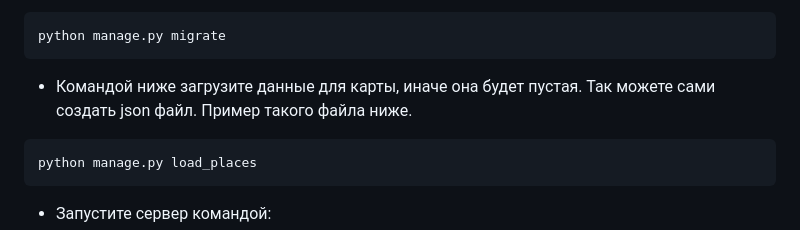
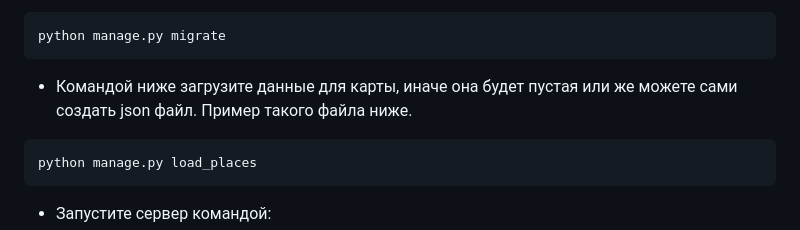
Before and after one commit to Denischerov2312/where_to_go2, a Markdown page: README.md, the part around the change. Drawn GitHub-style.

Commit message:
Исправил опечатку

````diff
--- a/README.md
+++ b/README.md
@@ -27,7 +27,7 @@ SECRET_KEY=ВАШ_СЕКРЕТНЫЙ_КЛЮЧ
 ```
 python manage.py migrate
 ```
-- Командой ниже загрузите данные для карты, иначе она будет пустая. Так можете сами создать json файл. Пример такого файла ниже.
+- Командой ниже загрузите данные для карты, иначе она будет пустая или же можете сами создать json файл. Пример такого файла ниже.
 ```
 python manage.py load_places
 ```
````
